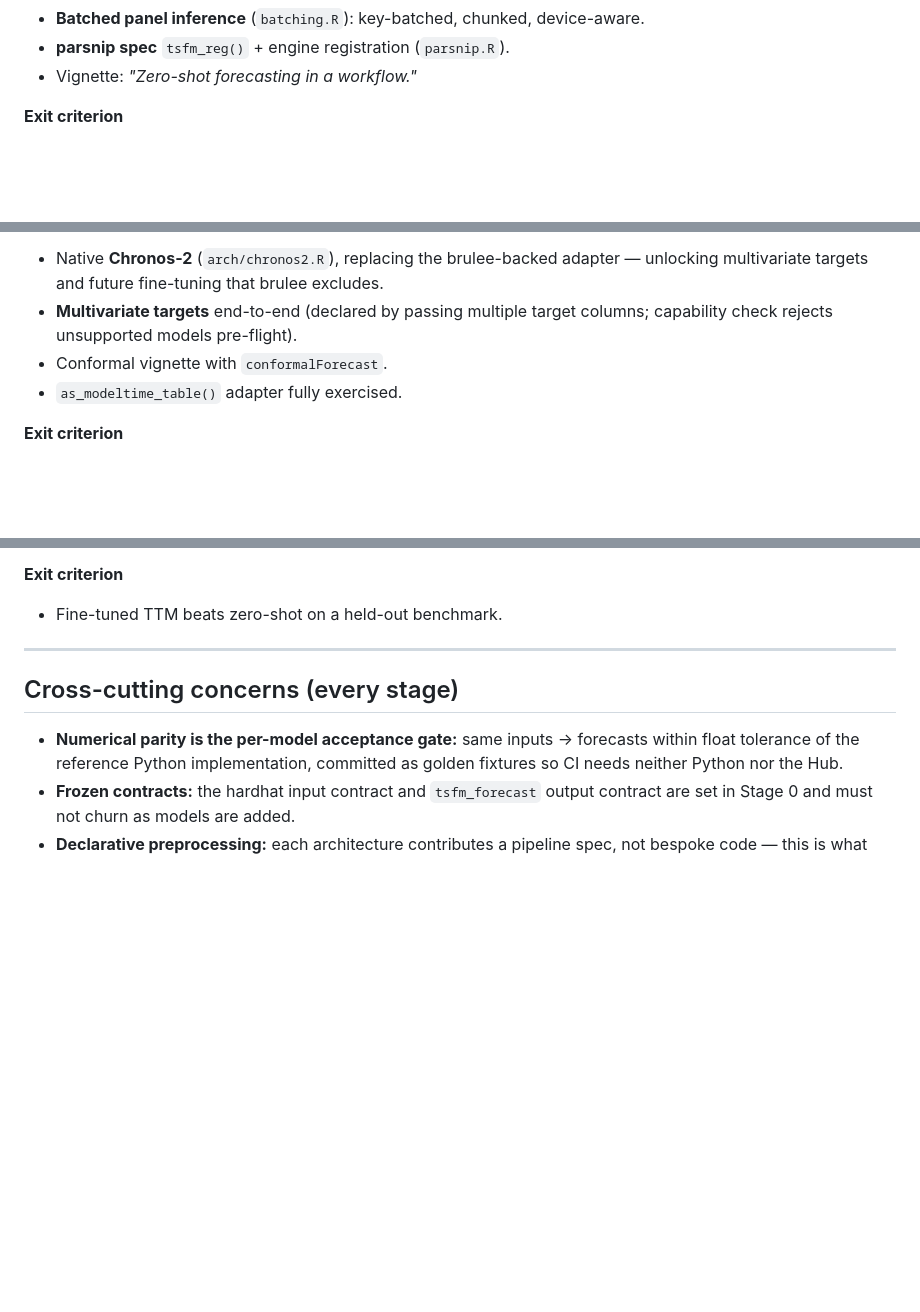
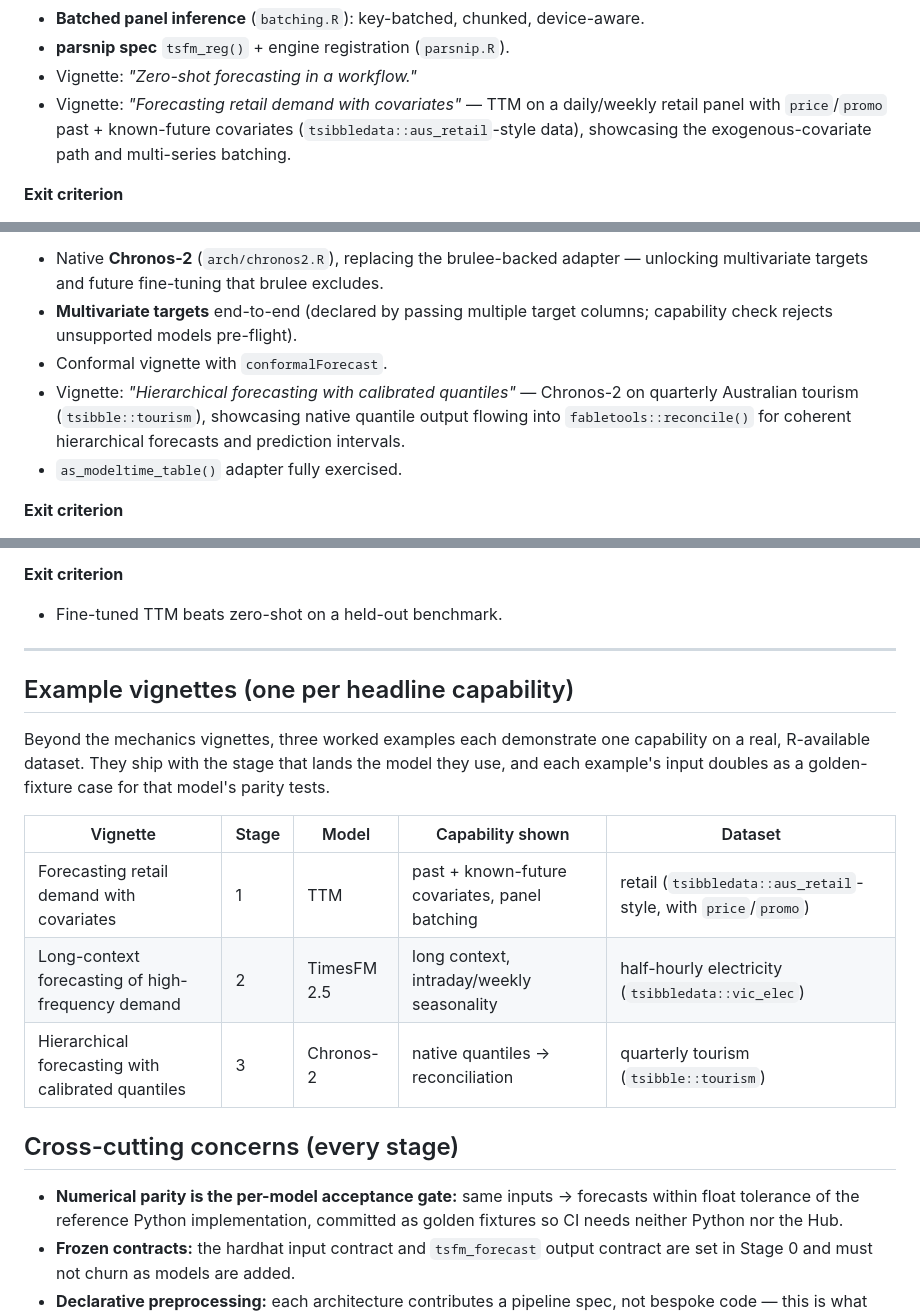
Before and after one commit to pedrobtz/tsfm, a Markdown page: roadmap.md, 3 parts joined by grey strips. GitHub-like rendering; blank space fills up the shorter version.

Commit message:
Plan three capability example vignettes (retail/electricity/tourism)
Add one worked-example vignette per headline capability to the roadmap, each
mapped to the stage that lands its model:
- Stage 1 (TTM): retail demand with price/promo covariates
- Stage 2 (TimesFM): long-context high-frequency electricity
- Stage 3 (Chronos-2): hierarchical tourism with calibrated quantiles

Plus a consolidated table noting each example's input doubles as a
golden-fixture parity case.

Co-Authored-By: Claude Opus 4.8 <noreply@anthropic.com>
Claude-Session: https://claude.ai/code/session_01EN36AyWXMCY6pBHTTiEBsk

```diff
--- a/roadmap.md
+++ b/roadmap.md
@@ -75,6 +75,10 @@ preprocessing, and forecast contracts end-to-end.
 - **Batched panel inference** (`batching.R`): key-batched, chunked, device-aware.
 - **parsnip spec** `tsfm_reg()` + engine registration (`parsnip.R`).
 - Vignette: *"Zero-shot forecasting in a workflow."*
+- Vignette: *"Forecasting retail demand with covariates"* — TTM on a daily/weekly
+  retail panel with `price`/`promo` past + known-future covariates
+  (`tsibbledata::aus_retail`-style data), showcasing the exogenous-covariate
+  path and multi-series batching.
 
 **Exit criterion**
 - TTM numerical-parity tests green against the reference Python implementation
@@ -117,6 +124,10 @@ covariate/multivariate story.
 - **Multivariate targets** end-to-end (declared by passing multiple target
   columns; capability check rejects unsupported models pre-flight).
 - Conformal vignette with `conformalForecast`.
+- Vignette: *"Hierarchical forecasting with calibrated quantiles"* — Chronos-2 on
+  quarterly Australian tourism (`tsibble::tourism`), showcasing native quantile
+  output flowing into `fabletools::reconcile()` for coherent hierarchical
+  forecasts and prediction intervals.
 - `as_modeltime_table()` adapter fully exercised.
 
 **Exit criterion**
@@ -143,6 +154,19 @@ Darts (4 models) and skforecast (6 families).
 - Fine-tuned TTM beats zero-shot on a held-out benchmark.
 
 ---
+
+## Example vignettes (one per headline capability)
+
+Beyond the mechanics vignettes, three worked examples each demonstrate one
+capability on a real, R-available dataset. They ship with the stage that lands
+the model they use, and each example's input doubles as a golden-fixture case
+for that model's parity tests.
+
+| Vignette | Stage | Model | Capability shown | Dataset |
+|----------|-------|-------|------------------|---------|
+| Forecasting retail demand with covariates | 1 | TTM | past + known-future covariates, panel batching | retail (`tsibbledata::aus_retail`-style, with `price`/`promo`) |
+| Long-context forecasting of high-frequency demand | 2 | TimesFM 2.5 | long context, intraday/weekly seasonality | half-hourly electricity (`tsibbledata::vic_elec`) |
+| Hierarchical forecasting with calibrated quantiles | 3 | Chronos-2 | native quantiles → reconciliation | quarterly tourism (`tsibble::tourism`) |
 
 ## Cross-cutting concerns (every stage)
 
```
Also changed, not shown: other parts of roadmap.md (+3 -0 lines).
